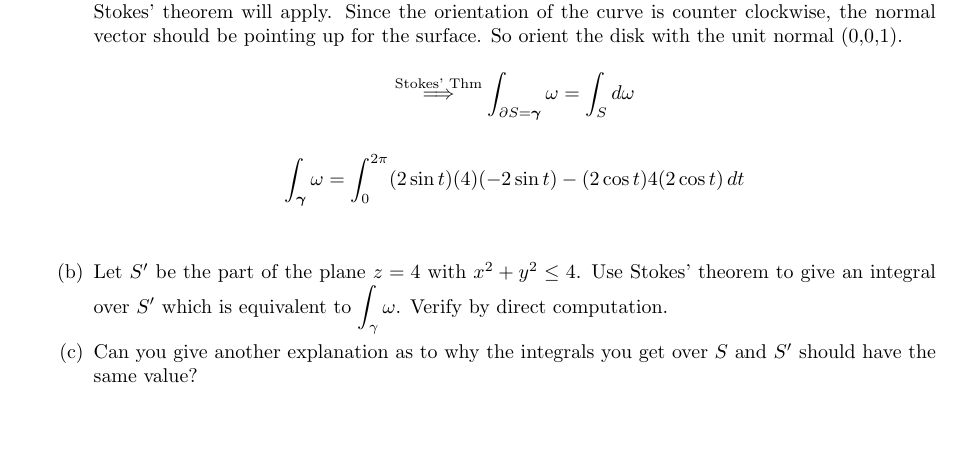
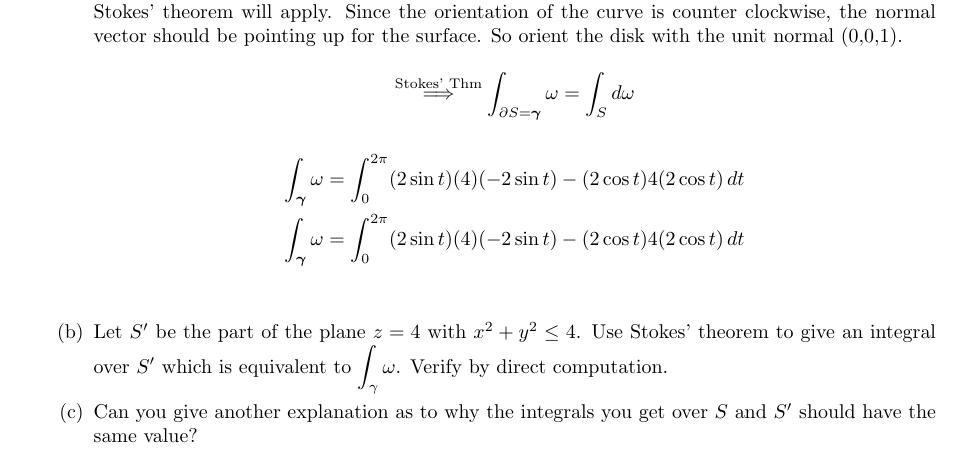
Before and after one commit to poonkeegan/school, a LaTeX document (matb42/a10.tex): part of page 10 of 13, cut so that both start at the same text, the shorter picture padded with empty space. Compiled offline with pdfLaTeX.

Commit message:
Wed Mar 28 17:32:10 EDT 2018

```diff
--- a/matb42/a10.tex
+++ b/matb42/a10.tex
@@ -273,7 +273,9 @@ Apr 3rd 2018}
 
             \[ \overset{\text{Stokes' Thm}}{\implies} \int_{\partial S = \boldsymbol \gamma} \omega = \int_S d \omega \]
             \begin{align*}
-                \int_{\boldsymbol \gamma} \omega = \int_0^{2\pi}
+                \int_{\boldsymbol \gamma} \omega &= \int_0^{2\pi}
+                (2\sin t)(4)(-2\sin t) - (2\cos t)4(2\cos t) \, dt \\
+                \int_{\boldsymbol \gamma} \omega &= \int_0^{2\pi}
                 (2\sin t)(4)(-2\sin t) - (2\cos t)4(2\cos t) \, dt \\
             \end{align*}
 
```
Also changed, not shown: matb42/a10.pdf.
